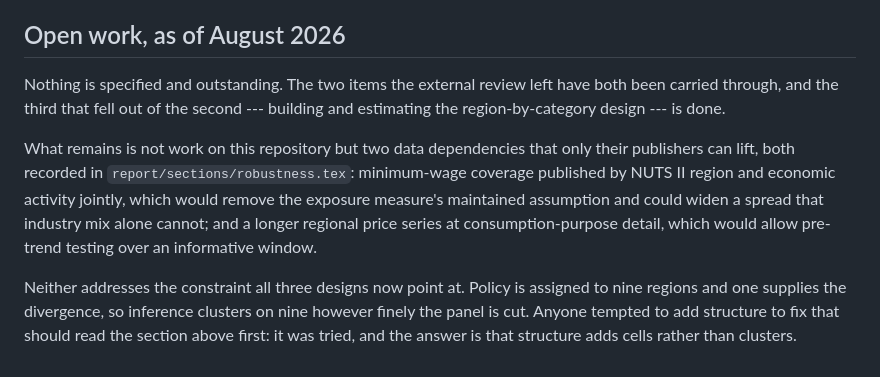
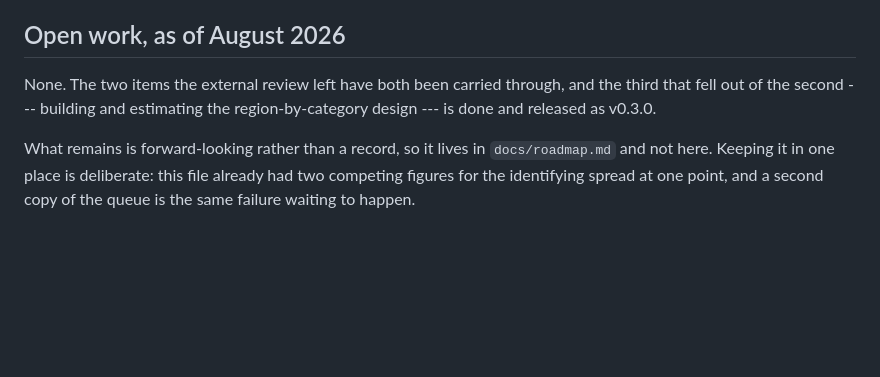
Before and after one commit to DiogoRibeiro7/portugal-minimum-wage-inflation, a Markdown page: docs/decision_log.md, the part around the change. Rendered like a GitHub page; blank space fills up the shorter version.

```diff
--- a/docs/decision_log.md
+++ b/docs/decision_log.md
@@ -419,20 +419,11 @@ was computed from by construction rather than by coincidence.
 
 ## Open work, as of August 2026
 
-Nothing is specified and outstanding. The two items the external review left have
-both been carried through, and the third that fell out of the second --- building
-and estimating the region-by-category design --- is done.
+None. The two items the external review left have both been carried through, and
+the third that fell out of the second --- building and estimating the
+region-by-category design --- is done and released as v0.3.0.
 
-What remains is not work on this repository but two data dependencies that only
-their publishers can lift, both recorded in `report/sections/robustness.tex`:
-minimum-wage coverage published by NUTS II region and economic activity jointly,
-which would remove the exposure measure's maintained assumption and could widen a
-spread that industry mix alone cannot; and a longer regional price series at
-consumption-purpose detail, which would allow pre-trend testing over an
-informative window.
-
-Neither addresses the constraint all three designs now point at. Policy is
-assigned to nine regions and one supplies the divergence, so inference clusters
-on nine however finely the panel is cut. Anyone tempted to add structure to fix
-that should read the section above first: it was tried, and the answer is that
-structure adds cells rather than clusters.
+What remains is forward-looking rather than a record, so it lives in
+`docs/roadmap.md` and not here. Keeping it in one place is deliberate: this file
+already had two competing figures for the identifying spread at one point, and a
+second copy of the queue is the same failure waiting to happen.
```
Also changed, not shown: README.md (+2 -0 lines), docs/roadmap.md (added, +94 -0 lines).
